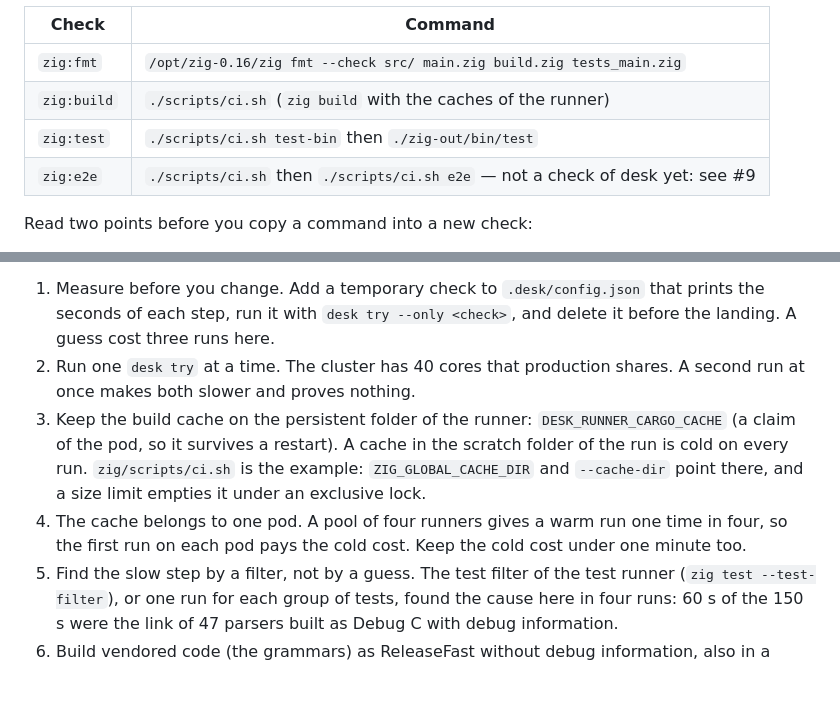
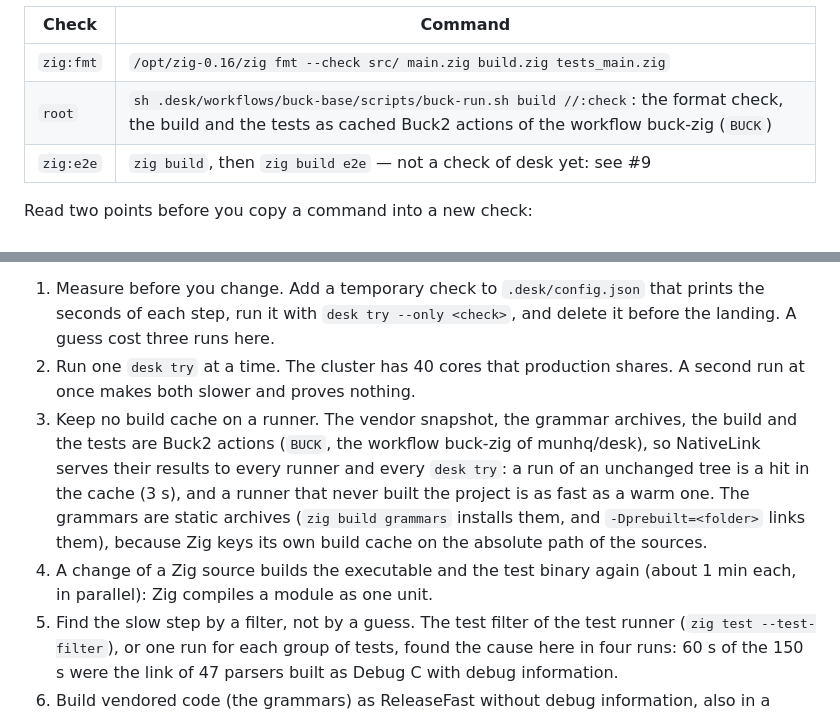
Before and after one commit to munhq/codeindex, a Markdown page: AGENTS.md, 2 parts joined by grey strips. Rendered like a GitHub page; blank space fills up the shorter version.

Commit message:
docs(agents): the checks of codeindex are the Buck2 targets of buck-zig, and no runner keeps a build cache

```diff
--- a/AGENTS.md
+++ b/AGENTS.md
@@ -36,9 +36,8 @@ The checks of the Zig code:
 | Check | Command |
 | --- | --- |
 | `zig:fmt` | `/opt/zig-0.16/zig fmt --check src/ main.zig build.zig tests_main.zig` |
-| `zig:build` | `./scripts/ci.sh` (`zig build` with the caches of the runner) |
-| `zig:test` | `./scripts/ci.sh test-bin` then `./zig-out/bin/test` |
-| `zig:e2e` | `./scripts/ci.sh` then `./scripts/ci.sh e2e` — not a check of desk yet: see #9 |
+| `root` | `sh .desk/workflows/buck-base/scripts/buck-run.sh build //:check`: the format check, the build and the tests as cached Buck2 actions of the workflow buck-zig (`BUCK`) |
+| `zig:e2e` | `zig build`, then `zig build e2e` — not a check of desk yet: see #9 |
 
 Read two points before you copy a command into a new check:
 
@@ -63,11 +62,13 @@ come from the measurements of munhq/codeindex#10. They hold for every repository
    it with `desk try --only <check>`, and delete it before the landing. A guess cost three runs here.
 2. Run one `desk try` at a time. The cluster has 40 cores that production shares. A second run at once makes both
    slower and proves nothing.
-3. Keep the build cache on the persistent folder of the runner: `DESK_RUNNER_CARGO_CACHE` (a claim of the pod, so it
-   survives a restart). A cache in the scratch folder of the run is cold on every run. `zig/scripts/ci.sh` is the
-   example: `ZIG_GLOBAL_CACHE_DIR` and `--cache-dir` point there, and a size limit empties it under an exclusive lock.
-4. The cache belongs to one pod. A pool of four runners gives a warm run one time in four, so the first run on each
-   pod pays the cold cost. Keep the cold cost under one minute too.
+3. Keep no build cache on a runner. The vendor snapshot, the grammar archives, the build and the tests are Buck2 actions
+   (`BUCK`, the workflow buck-zig of munhq/desk), so NativeLink serves their results to every runner and every
+   `desk try`: a run of an unchanged tree is a hit in the cache (3 s), and a runner that never built the project is as fast
+   as a warm one. The grammars are static archives (`zig build grammars` installs them, and `-Dprebuilt=<folder>` links
+   them), because Zig keys its own build cache on the absolute path of the sources.
+4. A change of a Zig source builds the executable and the test binary again (about 1 min each, in parallel): Zig
+   compiles a module as one unit.
 5. Find the slow step by a filter, not by a guess. The test filter of the test runner (`zig test --test-filter`), or one run for each
    group of tests, found the cause here in four runs: 60 s of the 150 s were the link of 47 parsers built as Debug C
    with debug information.
```
